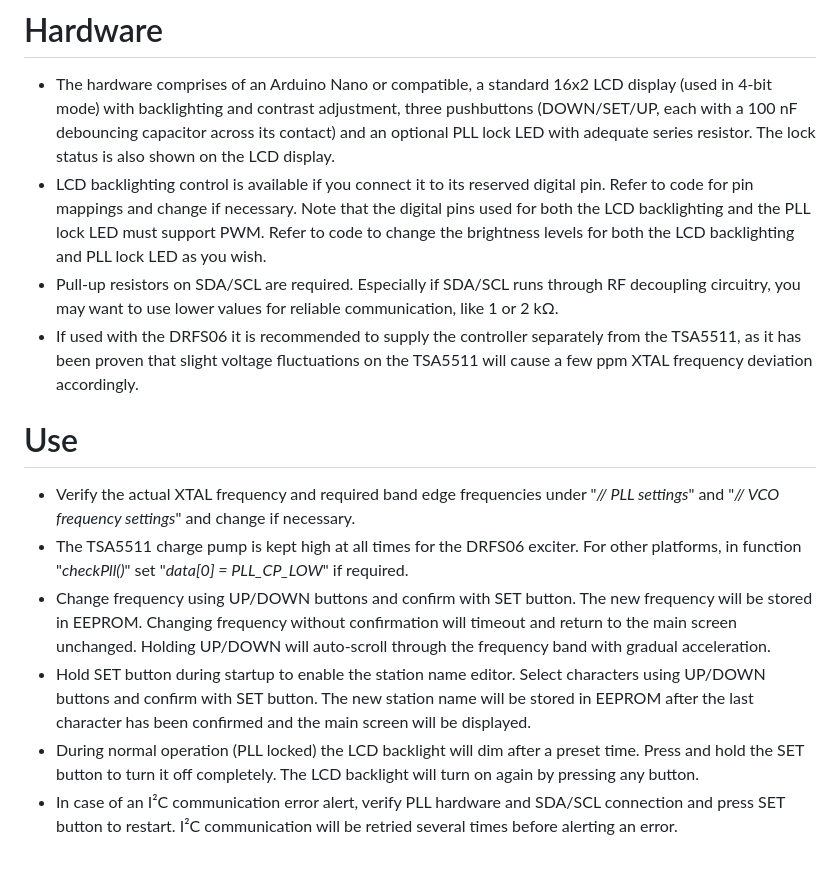
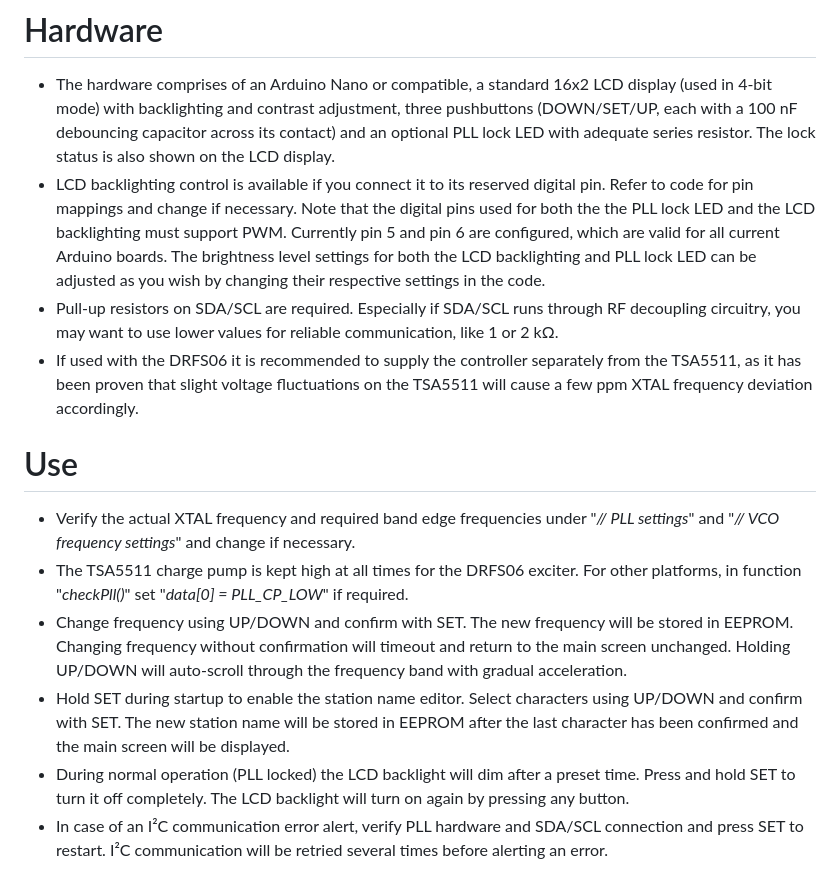
Before and after one commit to SpiderBlocker/TSA5511_PLL_Controller_Arduino, a Markdown page: README.md, the part around the change. GitHub-like rendering.

```diff
--- a/README.md
+++ b/README.md
@@ -11,14 +11,14 @@ It has a built-in station name editor and the station name and last set frequenc
 
 # Hardware
 - The hardware comprises of an Arduino Nano or compatible, a standard 16x2 LCD display (used in 4-bit mode) with backlighting and contrast adjustment, three pushbuttons (DOWN/SET/UP, each with a 100 nF debouncing capacitor across its contact) and an optional PLL lock LED with adequate series resistor. The lock status is also shown on the LCD display.
-- LCD backlighting control is available if you connect it to its reserved digital pin. Refer to code for pin mappings and change if necessary. Note that the digital pins used for both the LCD backlighting and the PLL lock LED must support PWM. Refer to code to change the brightness levels for both the LCD backlighting and PLL lock LED as you wish.
+- LCD backlighting control is available if you connect it to its reserved digital pin. Refer to code for pin mappings and change if necessary. Note that the digital pins used for both the the PLL lock LED and the LCD backlighting must support PWM. Currently pin 5 and pin 6 are configured, which are valid for all current Arduino boards. The brightness level settings for both the LCD backlighting and PLL lock LED can be adjusted as you wish by changing their respective settings in the code.
 - Pull-up resistors on SDA/SCL are required. Especially if SDA/SCL runs through RF decoupling circuitry, you may want to use lower values for reliable communication, like 1 or 2 kΩ.
 - If used with the DRFS06 it is recommended to supply the controller separately from the TSA5511, as it has been proven that slight voltage fluctuations on the TSA5511 will cause a few ppm XTAL frequency deviation accordingly.
 
 # Use
 - Verify the actual XTAL frequency and required band edge frequencies under "_// PLL settings_" and "_// VCO frequency settings_" and change if necessary.
 - The TSA5511 charge pump is kept high at all times for the DRFS06 exciter. For other platforms, in function "_checkPll()_" set "_data[0] = PLL_CP_LOW_" if required.
-- Change frequency using UP/DOWN buttons and confirm with SET button. The new frequency will be stored in EEPROM. Changing frequency without confirmation will timeout and return to the main screen unchanged. Holding UP/DOWN will auto-scroll through the frequency band with gradual acceleration.
-- Hold SET button during startup to enable the station name editor. Select characters using UP/DOWN buttons and confirm with SET button. The new station name will be stored in EEPROM after the last character has been confirmed and the main screen will be displayed.
-- During normal operation (PLL locked) the LCD backlight will dim after a preset time. Press and hold the SET button to turn it off completely. The LCD backlight will turn on again by pressing any button.
-- In case of an I²C communication error alert, verify PLL hardware and SDA/SCL connection and press SET button to restart. I²C communication will be retried several times before alerting an error.
+- Change frequency using UP/DOWN and confirm with SET. The new frequency will be stored in EEPROM. Changing frequency without confirmation will timeout and return to the main screen unchanged. Holding UP/DOWN will auto-scroll through the frequency band with gradual acceleration.
+- Hold SET during startup to enable the station name editor. Select characters using UP/DOWN and confirm with SET. The new station name will be stored in EEPROM after the last character has been confirmed and the main screen will be displayed.
+- During normal operation (PLL locked) the LCD backlight will dim after a preset time. Press and hold SET to turn it off completely. The LCD backlight will turn on again by pressing any button.
+- In case of an I²C communication error alert, verify PLL hardware and SDA/SCL connection and press SET to restart. I²C communication will be retried several times before alerting an error.
```
